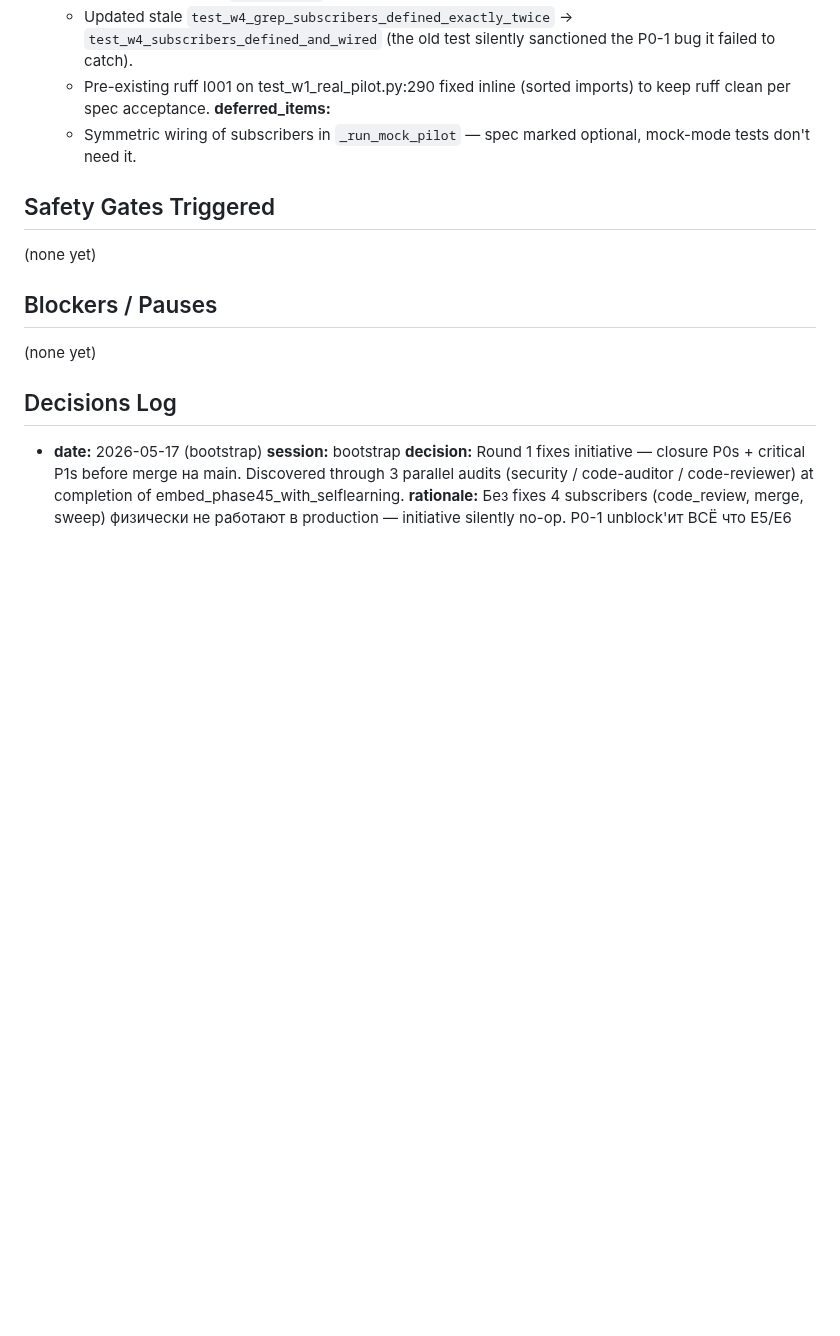
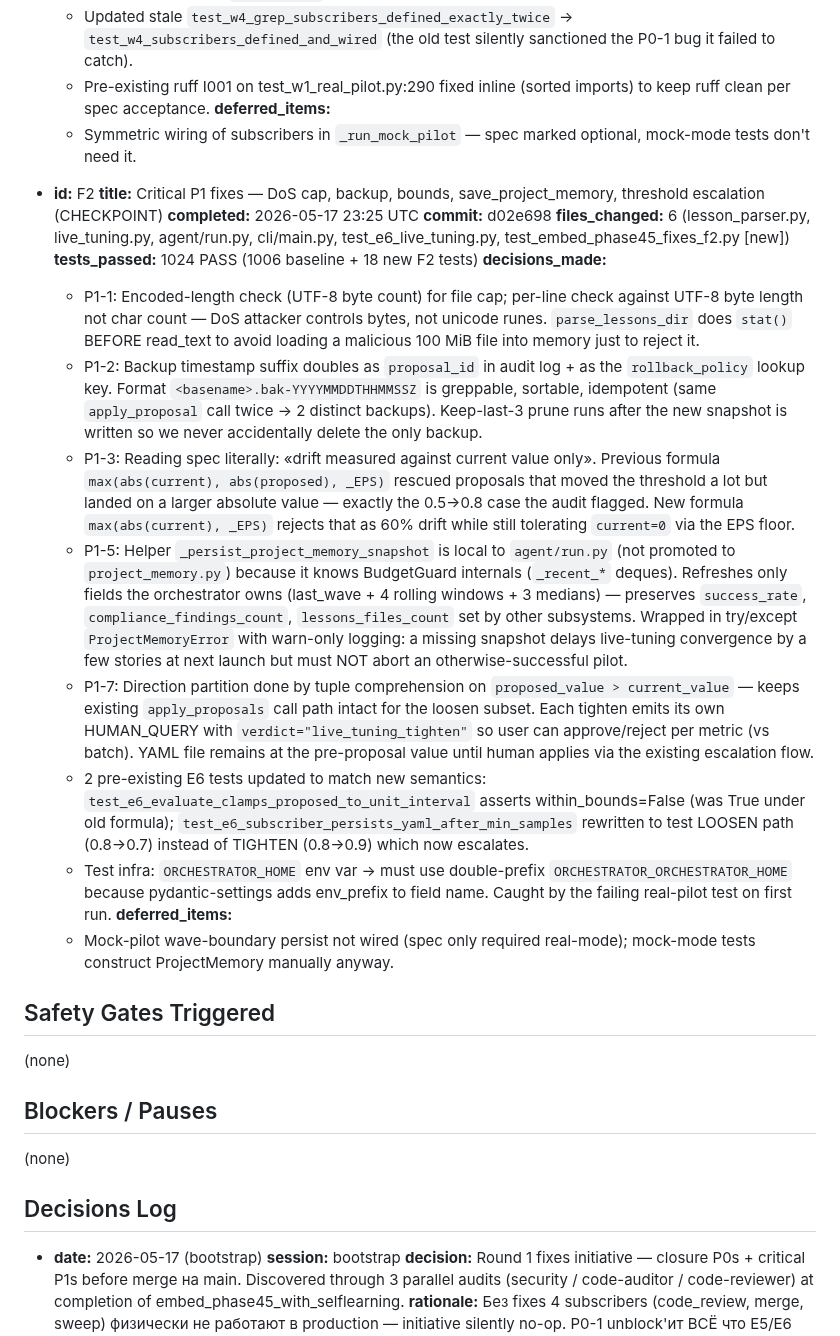
Before and after one commit to dandgam/overlay_script, a Markdown page: .claude/initiative-tracker-embed_phase45_fixes.md, the part around one of its changes. GitHub-like rendering; blank space fills up the shorter version.

```diff
--- a/.claude/initiative-tracker-embed_phase45_fixes.md
+++ b/.claude/initiative-tracker-embed_phase45_fixes.md
@@ -106,11 +89,28 @@
   **deferred_items:**
     - Symmetric wiring of subscribers in `_run_mock_pilot` — spec marked optional, mock-mode tests don't need it.
 
+- **id:** F2
+  **title:** Critical P1 fixes — DoS cap, backup, bounds, save_project_memory, threshold escalation (CHECKPOINT)
+  **completed:** 2026-05-17 23:25 UTC
+  **commit:** d02e698
+  **files_changed:** 6 (lesson_parser.py, live_tuning.py, agent/run.py, cli/main.py, test_e6_live_tuning.py, test_embed_phase45_fixes_f2.py [new])
+  **tests_passed:** 1024 PASS (1006 baseline + 18 new F2 tests)
+  **decisions_made:**
+    - P1-1: Encoded-length check (UTF-8 byte count) for file cap; per-line check against UTF-8 byte length not char count — DoS attacker controls bytes, not unicode runes. `parse_lessons_dir` does `stat()` BEFORE read_text to avoid loading a malicious 100 MiB file into memory just to reject it.
+    - P1-2: Backup timestamp suffix doubles as `proposal_id` in audit log + as the `rollback_policy` lookup key. Format `<basename>.bak-YYYYMMDDTHHMMSSZ` is greppable, sortable, idempotent (same `apply_proposal` call twice → 2 distinct backups). Keep-last-3 prune runs after the new snapshot is written so we never accidentally delete the only backup.
+    - P1-3: Reading spec literally: «drift measured against current value only». Previous formula `max(abs(current), abs(proposed), _EPS)` rescued proposals that moved the threshold a lot but landed on a larger absolute value — exactly the 0.5→0.8 case the audit flagged. New formula `max(abs(current), _EPS)` rejects that as 60% drift while still tolerating `current=0` via the EPS floor.
+    - P1-5: Helper `_persist_project_memory_snapshot` is local to `agent/run.py` (not promoted to `project_memory.py`) because it knows BudgetGuard internals (`_recent_*` deques). Refreshes only fields the orchestrator owns (last_wave + 4 rolling windows + 3 medians) — preserves `success_rate`, `compliance_findings_count`, `lessons_files_count` set by other subsystems. Wrapped in try/except `ProjectMemoryError` with warn-only logging: a missing snapshot delays live-tuning convergence by a few stories at next launch but must NOT abort an otherwise-successful pilot.
+    - P1-7: Direction partition done by tuple comprehension on `proposed_value > current_value` — keeps existing `apply_proposals` call path intact for the loosen subset. Each tighten emits its own HUMAN_QUERY with `verdict="live_tuning_tighten"` so user can approve/reject per metric (vs batch). YAML file remains at the pre-proposal value until human applies via the existing escalation flow.
+    - 2 pre-existing E6 tests updated to match new semantics: `test_e6_evaluate_clamps_proposed_to_unit_interval` asserts within_bounds=False (was True under old formula); `test_e6_subscriber_persists_yaml_after_min_samples` rewritten to test LOOSEN path (0.8→0.7) instead of TIGHTEN (0.8→0.9) which now escalates.
+    - Test infra: `ORCHESTRATOR_HOME` env var → must use double-prefix `ORCHESTRATOR_ORCHESTRATOR_HOME` because pydantic-settings adds env_prefix to field name. Caught by the failing real-pilot test on first run.
+  **deferred_items:**
+    - Mock-pilot wave-boundary persist not wired (spec only required real-mode); mock-mode tests construct ProjectMemory manually anyway.
+
 ## Safety Gates Triggered
-(none yet)
+(none)
 
 ## Blockers / Pauses
-(none yet)
+(none)
 
 ## Decisions Log
 
```
Also changed, not shown: other parts of .claude/initiative-tracker-embed_phase45_fixes.md (+17 -25 lines).
